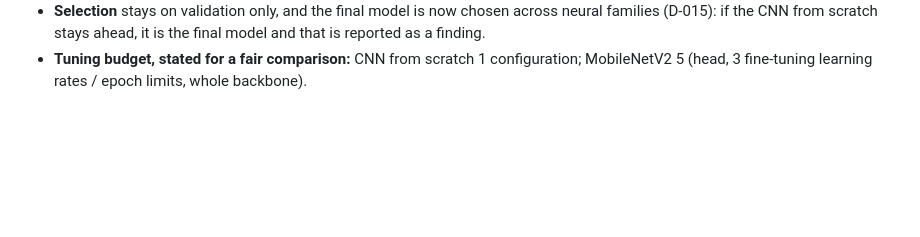
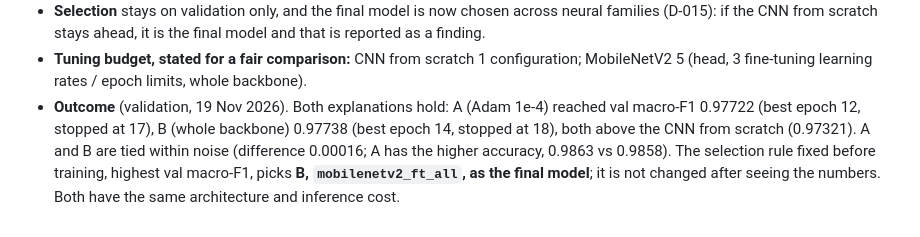
Before and after one commit to AnarHummatli/plant-disease-detection, a Markdown page: docs/decisions.md, the part around the change. Drawn GitHub-style; blank space fills up the shorter version.

```diff
--- a/docs/decisions.md
+++ b/docs/decisions.md
@@ -386,3 +386,9 @@ classes), where they are kept next to a class table generated from the splits.
   reported as a finding.
 - **Tuning budget, stated for a fair comparison:** CNN from scratch 1 configuration;
   MobileNetV2 5 (head, 3 fine-tuning learning rates / epoch limits, whole backbone).
+- **Outcome** (validation, 19 Nov 2026). Both explanations hold: A (Adam 1e-4) reached val
+  macro-F1 0.97722 (best epoch 12, stopped at 17), B (whole backbone) 0.97738 (best epoch 14,
+  stopped at 18), both above the CNN from scratch (0.97321). A and B are tied within noise
+  (difference 0.00016; A has the higher accuracy, 0.9863 vs 0.9858). The selection rule fixed
+  before training, highest val macro-F1, picks **B, `mobilenetv2_ft_all`, as the final model**;
+  it is not changed after seeing the numbers. Both have the same architecture and inference cost.
```
Also changed, not shown: README.md (+8 -5 lines), reports/figures/curves_mobilenetv2_ft.png, reports/figures/curves_mobilenetv2_ft_all.png (added), reports/figures/curves_mobilenetv2_ft_lr1e-4.png (added), reports/figures/curves_mobilenetv2_ft_lr3e-5.png, reports/figures/curves_mobilenetv2_head.png, 9 other files.
